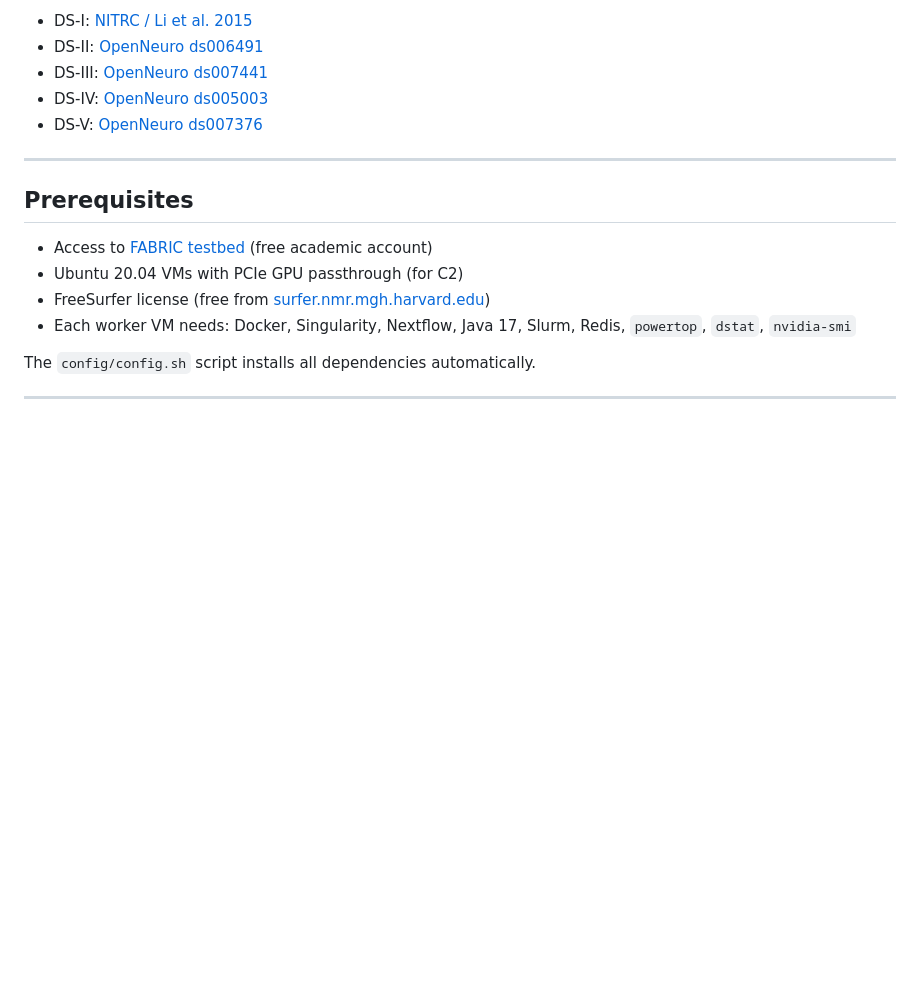
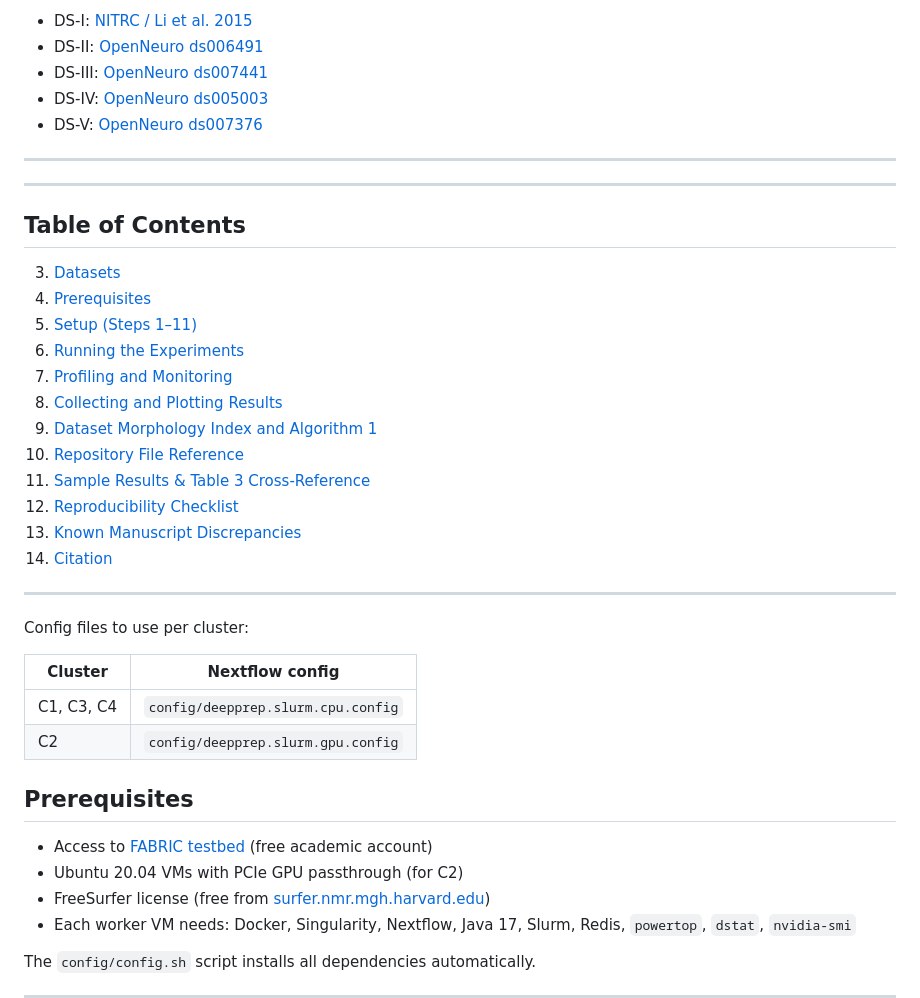
Before and after one commit to xenificity/DeepNeuroBench, a Markdown page: README.md, the part around one of its changes. Drawn GitHub-style; blank space fills up the shorter version.

```diff
--- a/README.md
+++ b/README.md
@@ -160,6 +55,37 @@ Original dataset sources:
 - DS-V: [OpenNeuro ds007376](https://openneuro.org/datasets/ds007376/versions/1.0.0)
 
 ---
+
+
+
+
+
+---
+## Table of Contents
+
+3. [Datasets](#datasets)
+4. [Prerequisites](#prerequisites)
+5. [Setup (Steps 1–11)](#setup-steps-111)
+6. [Running the Experiments](#running-the-experiments)
+7. [Profiling and Monitoring](#profiling-and-monitoring)
+8. [Collecting and Plotting Results](#collecting-and-plotting-results)
+9. [Dataset Morphology Index and Algorithm 1](#dataset-morphology-index-and-algorithm-1)
+10. [Repository File Reference](#repository-file-reference)
+11. [Sample Results & Table 3 Cross-Reference](#sample-results--table-3-cross-reference)
+12. [Reproducibility Checklist](#reproducibility-checklist)
+13. [Known Manuscript Discrepancies](#known-manuscript-discrepancies)
+14. [Citation](#citation)
+
+---
+
+Config files to use per cluster:
+
+| Cluster | Nextflow config |
+|---------|----------------|
+| C1, C3, C4 | `config/deepprep.slurm.cpu.config` |
+| C2 | `config/deepprep.slurm.gpu.config` |
+
+
 
 ## Prerequisites
 
```
Also changed, not shown: other parts of README.md (+13 -118 lines).
